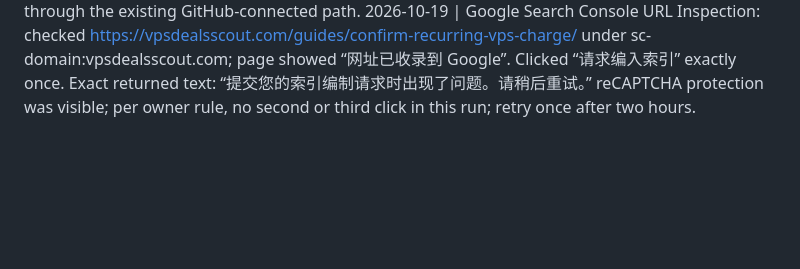
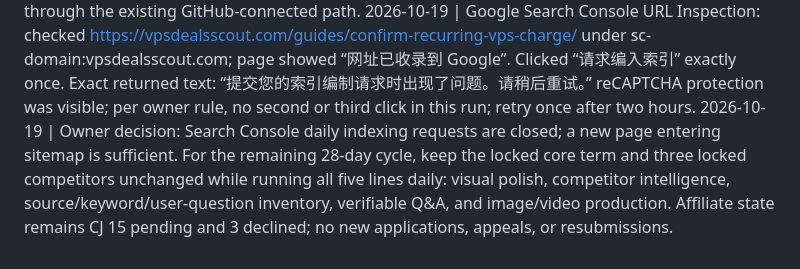
Before and after one commit to yumin985/vps-deals-promo-radar, a Markdown page: daily-log.md, the part around the change. Rendered like a GitHub page; blank space fills up the shorter version.

Commit message:
Lock 28-day five-line operating rules

```diff
--- a/daily-log.md
+++ b/daily-log.md
@@ -50,3 +50,4 @@
 2026-10-19 | Tomorrow first article: How to verify whether checkout’s monthly, annual, or promotional wording identifies the recurring VPS term. Materials: official provider checkout wording, source URL, fetched_at timestamp, and unknown-field rule. User action: verify the deployment route/public host and, if the affiliate check must continue, restore an authorized logged-in dashboard path.
 2026-10-19 | Public deployment verification after push d1f6808: https://vpsdealsscout.com/guides/confirm-recurring-vps-charge/ returned HTTP 200 with the article title, first-screen answer, source records, and image; https://vpsdealsscout.com/sitemap.xml returned HTTP 200 and contains /guides/confirm-recurring-vps-charge/. Cloudflare token was not rebuilt; deployment completed through the existing GitHub-connected path.
 2026-10-19 | Google Search Console URL Inspection: checked https://vpsdealsscout.com/guides/confirm-recurring-vps-charge/ under sc-domain:vpsdealsscout.com; page showed “网址已收录到 Google”. Clicked “请求编入索引” exactly once. Exact returned text: “提交您的索引编制请求时出现了问题。请稍后重试。” reCAPTCHA protection was visible; per owner rule, no second or third click in this run; retry once after two hours.
+2026-10-19 | Owner decision: Search Console daily indexing requests are closed; a new page entering sitemap is sufficient. For the remaining 28-day cycle, keep the locked core term and three locked competitors unchanged while running all five lines daily: visual polish, competitor intelligence, source/keyword/user-question inventory, verifiable Q&A, and image/video production. Affiliate state remains CJ 15 pending and 3 declined; no new applications, appeals, or resubmissions.
```
